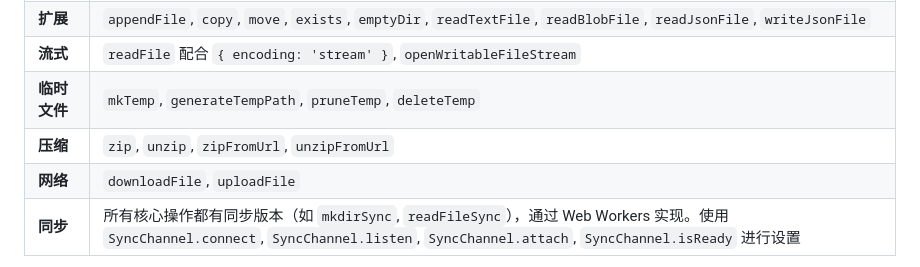
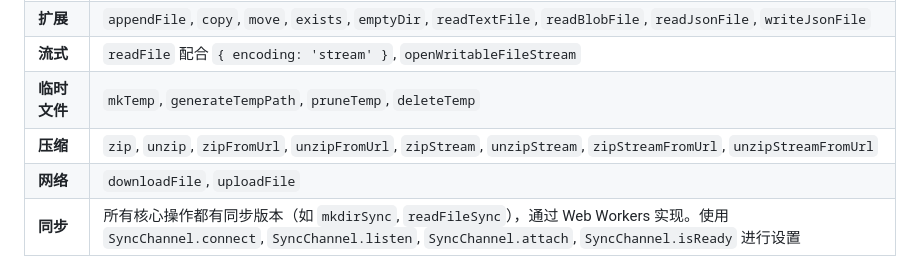
Before and after one commit to JiangJie/happy-opfs, a Markdown page: README.cn.md, the part around the change. Drawn GitHub-style.

Commit message:
docs: add missing tmp.ts to AGENTS.md tree and zip streaming APIs to READMEs

```diff
--- a/README.cn.md
+++ b/README.cn.md
@@ -48,7 +48,7 @@ jsr add @happy-js/happy-opfs
 | **扩展** | `appendFile`, `copy`, `move`, `exists`, `emptyDir`, `readTextFile`, `readBlobFile`, `readJsonFile`, `writeJsonFile` |
 | **流式** | `readFile` 配合 `{ encoding: 'stream' }`, `openWritableFileStream` |
 | **临时文件** | `mkTemp`, `generateTempPath`, `pruneTemp`, `deleteTemp` |
-| **压缩** | `zip`, `unzip`, `zipFromUrl`, `unzipFromUrl` |
+| **压缩** | `zip`, `unzip`, `zipFromUrl`, `unzipFromUrl`, `zipStream`, `unzipStream`, `zipStreamFromUrl`, `unzipStreamFromUrl` |
 | **网络** | `downloadFile`, `uploadFile` |
 | **同步** | 所有核心操作都有同步版本（如 `mkdirSync`, `readFileSync`），通过 Web Workers 实现。使用 `SyncChannel.connect`, `SyncChannel.listen`, `SyncChannel.attach`, `SyncChannel.isReady` 进行设置 |
 
```
Also changed, not shown: AGENTS.md (+1 -0 lines), README.md (+1 -1 lines).
